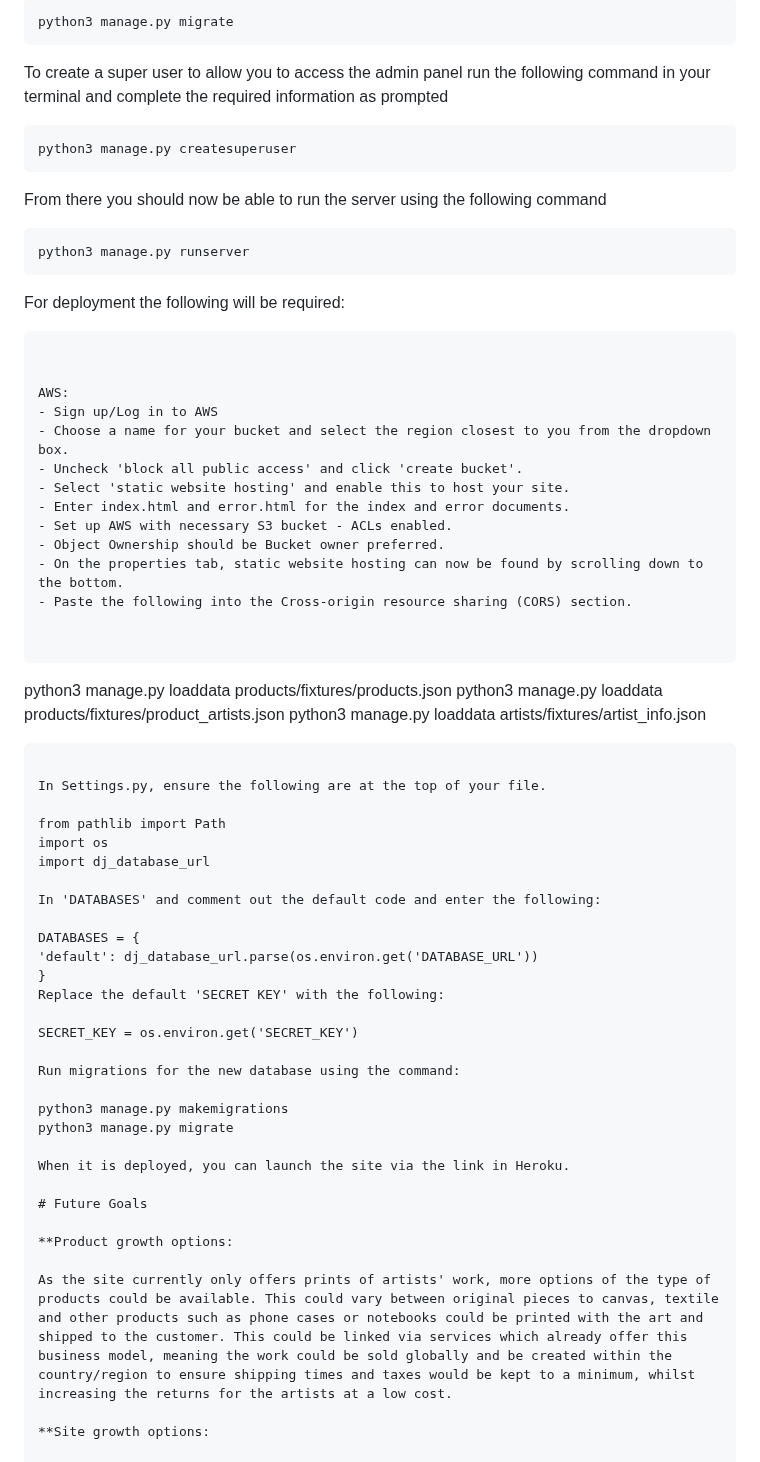
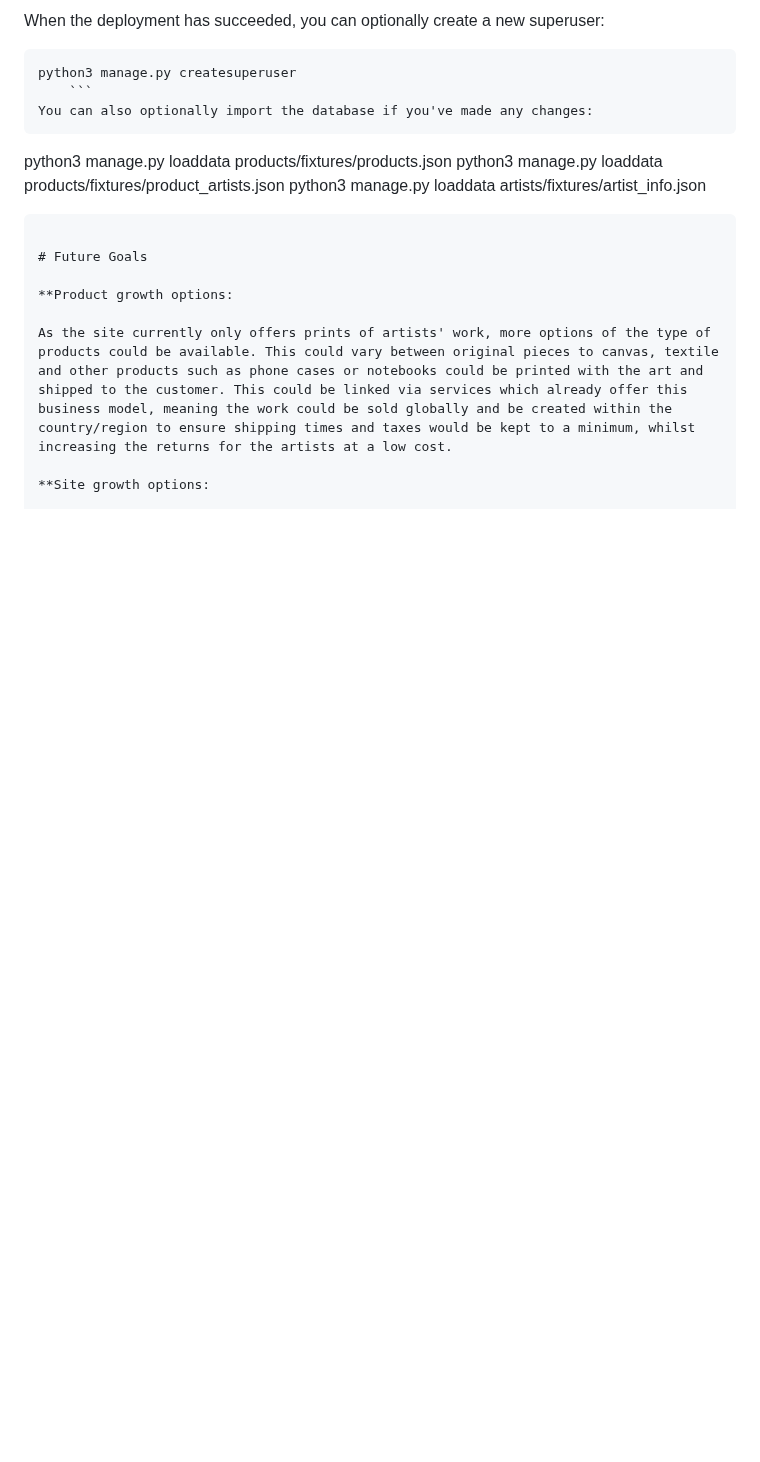
Before and after one commit to RhiH/studio_gallery, a Markdown page: README.md, the part around one of its changes. Drawn GitHub-style; blank space fills up the shorter version.

````diff
--- a/README.md
+++ b/README.md
@@ -491,57 +514,14 @@ To set up your database you will first need to run the following command.
 ```
-python3 manage.py migrate
-```
-To create a super user to allow you to access the admin panel run the following command in your terminal and complete the required information as prompted
+When the deployment has succeeded, you can optionally create a new superuser:
 ```
 python3 manage.py createsuperuser
-```
-From there you should now be able to run the server using the following command
-```
-python3 manage.py runserver
-```
-For deployment the following will be required:
-```
-
-
-AWS:
-- Sign up/Log in to AWS
-- Choose a name for your bucket and select the region closest to you from the dropdown box.
-- Uncheck 'block all public access' and click 'create bucket'.
-- Select 'static website hosting' and enable this to host your site.
-- Enter index.html and error.html for the index and error documents.
-- Set up AWS with necessary S3 bucket - ACLs enabled.
-- Object Ownership should be Bucket owner preferred.
-- On the properties tab, static website hosting can now be found by scrolling down to the bottom.
-- Paste the following into the Cross-origin resource sharing (CORS) section.
-
-
-```
+    ```
+You can also optionally import the database if you've made any changes:
+ ```
 python3 manage.py loaddata products/fixtures/products.json
 python3 manage.py loaddata products/fixtures/product_artists.json
 python3 manage.py loaddata artists/fixtures/artist_info.json
 ```
-
-In Settings.py, ensure the following are at the top of your file.
-
-from pathlib import Path
-import os
-import dj_database_url
-
-In 'DATABASES' and comment out the default code and enter the following:
-
-DATABASES = {
-'default': dj_database_url.parse(os.environ.get('DATABASE_URL'))
-}
-Replace the default 'SECRET KEY' with the following:
-
-SECRET_KEY = os.environ.get('SECRET_KEY')
-
-Run migrations for the new database using the command:
-
-python3 manage.py makemigrations
-python3 manage.py migrate
-
-When it is deployed, you can launch the site via the link in Heroku.
 
 # Future Goals
 
````
Also changed, not shown: other parts of README.md (+51 -28 lines).
